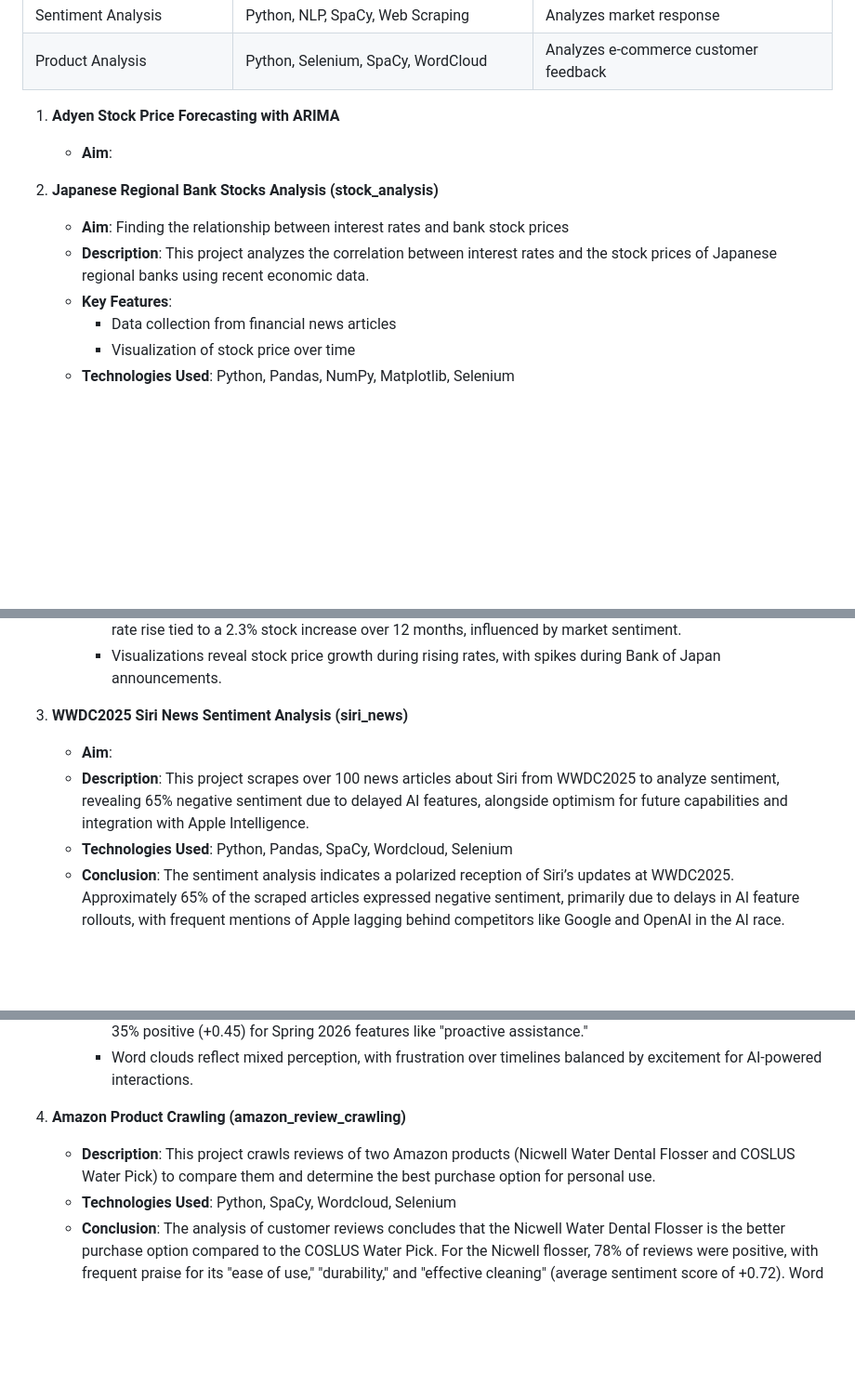
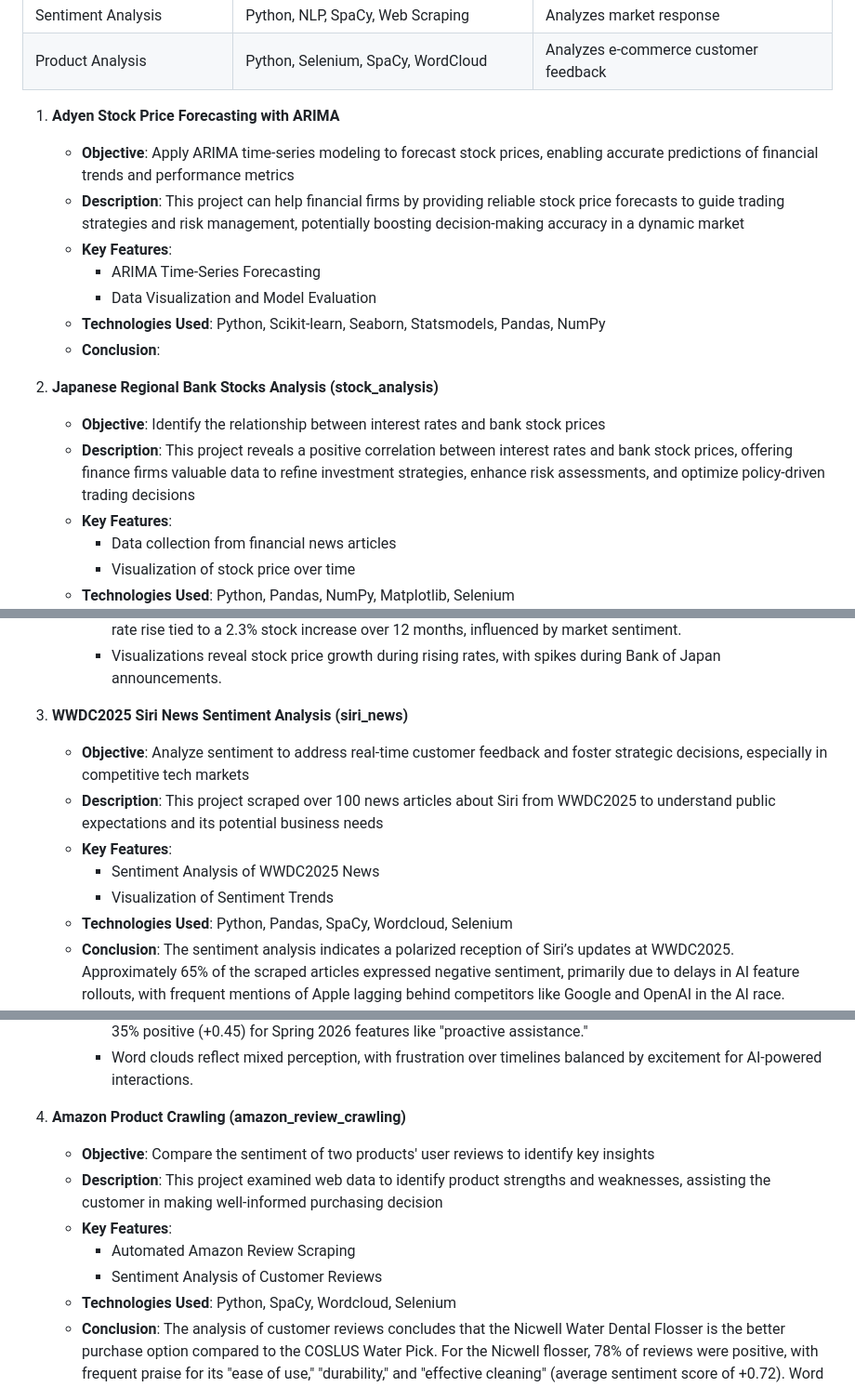
Before and after one commit to ejung2017/PythonProject, a Markdown page: README.md, 3 parts joined by grey strips. Shown: that part at 93% size. Rendered like a GitHub page; blank space fills up the shorter version.

```diff
--- a/README.md
+++ b/README.md
@@ -19,10 +19,17 @@ Welcome to the Python Projects Collection! This repository includes a variety of
 
 
 1. **Adyen Stock Price Forecasting with ARIMA**
-   - **Aim**:
+   - **Objective**: Apply ARIMA time-series modeling to forecast stock prices, enabling accurate predictions of financial trends and performance metrics
+   - **Description**: This project can help financial firms by providing reliable stock price forecasts to guide trading strategies and risk management, potentially boosting decision-making accuracy in a dynamic market
+   - **Key Features**:
+     - ARIMA Time-Series Forecasting
+     - Data Visualization and Model Evaluation
+   - **Technologies Used**: Python, Scikit-learn, Seaborn, Statsmodels, Pandas, NumPy
+   - **Conclusion**:
+
 2. **Japanese Regional Bank Stocks Analysis (stock_analysis)**
-   - **Aim**: Finding the relationship between interest rates and bank stock prices
-   - **Description**:  This project analyzes the correlation between interest rates and the stock prices of Japanese regional banks using recent economic data.
+   - **Objective**: Identify the relationship between interest rates and bank stock prices
+   - **Description**: This project reveals a positive correlation between interest rates and bank stock prices, offering finance firms valuable data to refine investment strategies, enhance risk assessments, and optimize policy-driven trading decisions
    - **Key Features**:
      - Data collection from financial news articles
      - Visualization of stock price over time
@@ -32,17 +39,24 @@ Welcome to the Python Projects Collection! This repository includes a variety of
       - Analysis shows a 0.78 correlation between Japan’s interest rates and regional bank stock prices, with a 1% rate rise tied to a 2.3% stock increase over 12 months, influenced by market sentiment.
       - Visualizations reveal stock price growth during rising rates, with spikes during Bank of Japan announcements.
 
-4. **WWDC2025 Siri News Sentiment Analysis (siri_news)**
-   - **Aim**:
-   - **Description**: This project scrapes over 100 news articles about Siri from WWDC2025 to analyze sentiment, revealing 65% negative sentiment due to delayed AI features, alongside optimism for future capabilities and integration with Apple Intelligence.
+3. **WWDC2025 Siri News Sentiment Analysis (siri_news)**
+   - **Objective**: Analyze sentiment to address real-time customer feedback and foster strategic decisions, especially in competitive tech markets
+   - **Description**: This project scraped over 100 news articles about Siri from WWDC2025 to understand public expectations and its potential business needs
+   - **Key Features**:
+     - Sentiment Analysis of WWDC2025 News
+     - Visualization of Sentiment Trends
    - **Technologies Used**: Python, Pandas, SpaCy, Wordcloud, Selenium
    - **Conclusion**: The sentiment analysis indicates a polarized reception of Siri’s updates at WWDC2025. Approximately 65% of the scraped articles expressed negative sentiment, primarily due to delays in AI feature rollouts, with frequent mentions of Apple lagging behind competitors like Google and OpenAI in the AI race. Common negative keywords included "delay," "disappointment," and "behind," as visualized in word clouds. Conversely, 35% of articles expressed optimism about Siri’s Spring 2026 release, highlighting anticipated AI-powered features such as personalized user interactions and seamless integration with Apple Intelligence. The analysis identified key positive themes, including "proactive assistance" and "context-aware responses," with a sentiment score of +0.45 for optimistic articles compared to -0.62 for negative ones (based on SpaCy’s sentiment model). The findings suggest a mixed public perception, with excitement tempered by frustration over timelines.
    - **Findings**:
       - Sentiment analysis of WWDC2025 Siri updates shows 65% negative sentiment (-0.62) due to AI delays, vs. 35% positive (+0.45) for Spring 2026 features like "proactive assistance."
       - Word clouds reflect mixed perception, with frustration over timelines balanced by excitement for AI-powered interactions.
 
-6. **Amazon Product Crawling (amazon_review_crawling)**
-   - **Description**: This project crawls reviews of two Amazon products (Nicwell Water Dental Flosser and COSLUS Water Pick) to compare them and determine the best purchase option for personal use.
+4. **Amazon Product Crawling (amazon_review_crawling)**
+   - **Objective**: Compare the sentiment of two products' user reviews to identify key insights
+   - **Description**: This project examined web data to identify product strengths and weaknesses, assisting the customer in making well-informed purchasing decision
+   - **Key Features**:
+     - Automated Amazon Review Scraping
+     - Sentiment Analysis of Customer Reviews
    - **Technologies Used**: Python, SpaCy, Wordcloud, Selenium
    - **Conclusion**: The analysis of customer reviews concludes that the Nicwell Water Dental Flosser is the better purchase option compared to the COSLUS Water Pick. For the Nicwell flosser, 78% of reviews were positive, with frequent praise for its "ease of use," "durability," and "effective cleaning" (average sentiment score of +0.72). Word clouds highlighted terms like "reliable," "compact," and "value." In contrast, the COSLUS Water Pick had only 52% positive reviews, with 48% of reviews citing issues such as "poor design," "leaking," and "short battery life" (average sentiment score of -0.38). Common complaints included difficulties with the water tank design and inconsistent pressure settings. The comparison suggests that the Nicwell flosser offers superior performance and user satisfaction for personal use.
    - **Findings**:
```
